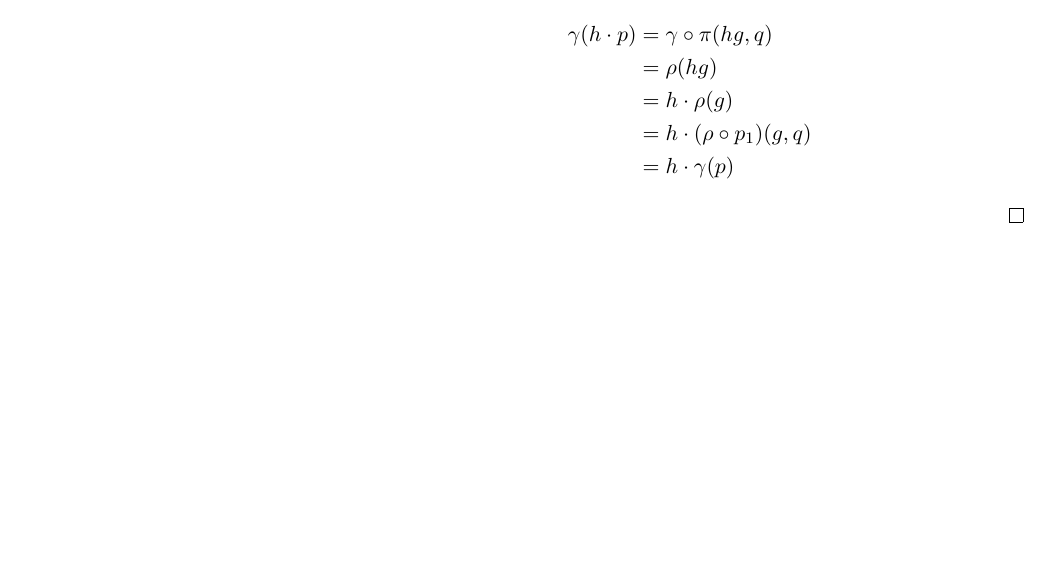
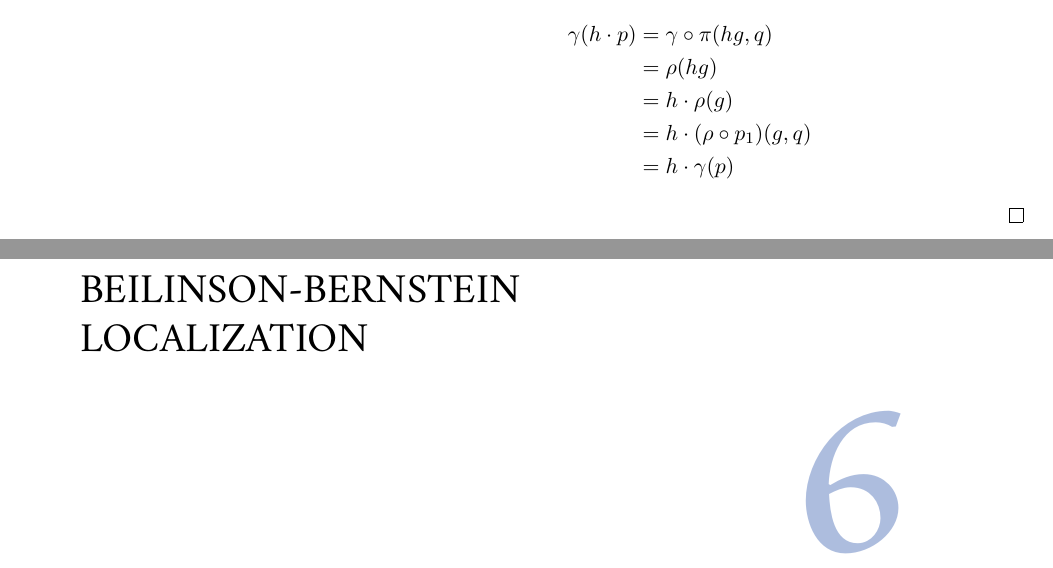
Before and after one commit to nilaykumar/bbl, a LaTeX thesis (main.tex, which reads localization.tex): part of page 36 of 39 before the commit and two parts of pages 36 and 37 of 41 after it, the two joined at a grey line, cut so that both start at the same text, the shorter picture padded with empty space. Compiled offline with XeLaTeX; a missing font is replaced by an installed copy or a similar font.

Commit message:
minor modifications

```diff
--- /dev/null
+++ b/localization.tex
@@ -0,0 +1 @@
+\chapter{Beilinson-Bernstein localization}
```
Also changed, not shown: main.tex (+1 -0 lines).
